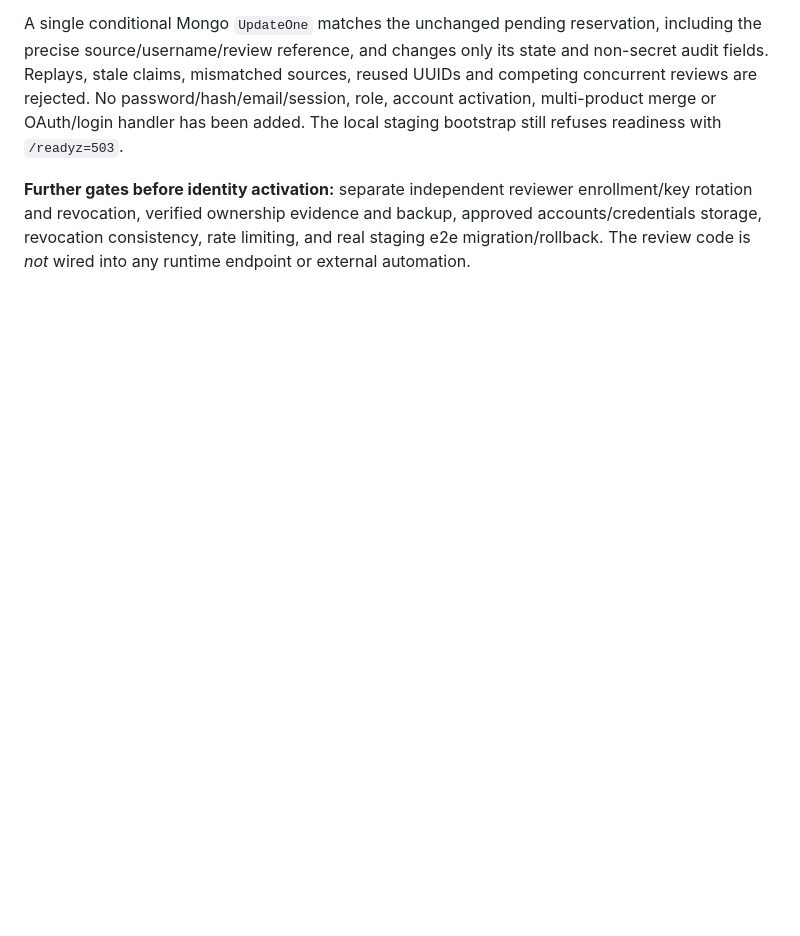
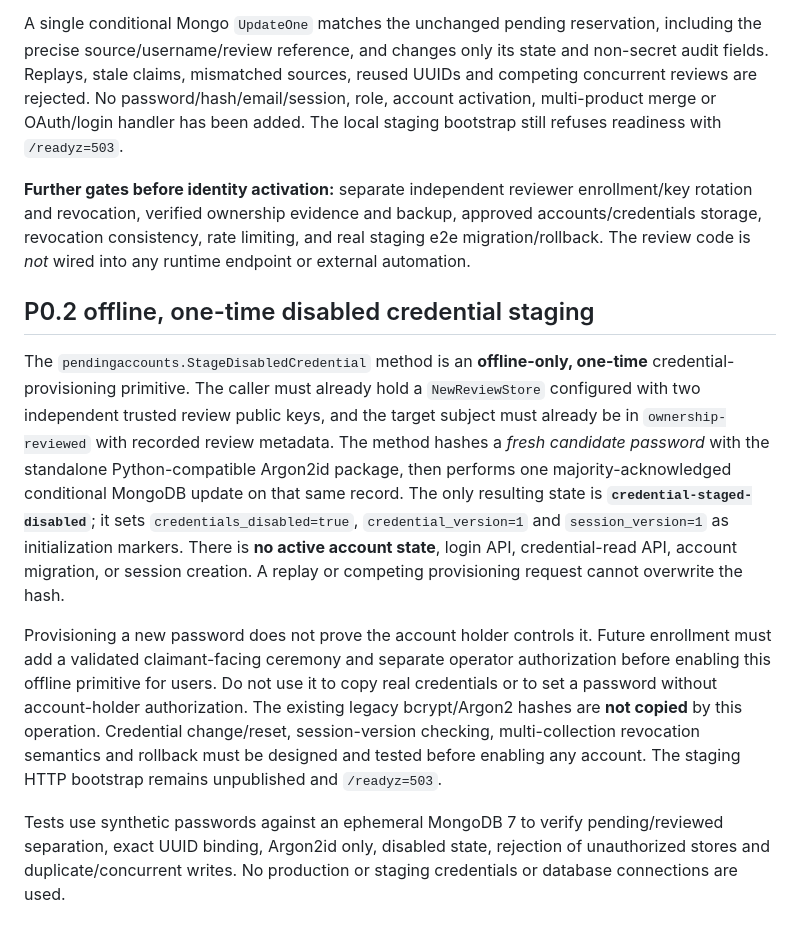
Before and after one commit to evilsysadmin/shadowops-infra, a Markdown page: services/identity/README.md, the part around the change. Rendered like a GitHub page; blank space fills up the shorter version.

Commit message:
docs(identity): explicitly bound disabled Argon2id staging to offline reviewed accounts

```diff
--- a/services/identity/README.md
+++ b/services/identity/README.md
@@ -76,3 +76,11 @@ Both reviewers must independently sign exactly the same domain-separated JSON as
 A single conditional Mongo `UpdateOne` matches the unchanged pending reservation, including the precise source/username/review reference, and changes only its state and non-secret audit fields. Replays, stale claims, mismatched sources, reused UUIDs and competing concurrent reviews are rejected. No password/hash/email/session, role, account activation, multi-product merge or OAuth/login handler has been added. The local staging bootstrap still refuses readiness with `/readyz=503`.
 
 **Further gates before identity activation:** separate independent reviewer enrollment/key rotation and revocation, verified ownership evidence and backup, approved accounts/credentials storage, revocation consistency, rate limiting, and real staging e2e migration/rollback. The review code is *not* wired into any runtime endpoint or external automation.
+
+## P0.2 offline, one-time disabled credential staging
+
+The `pendingaccounts.StageDisabledCredential` method is an **offline-only, one-time** credential-provisioning primitive. The caller must already hold a `NewReviewStore` configured with two independent trusted review public keys, and the target subject must already be in `ownership-reviewed` with recorded review metadata. The method hashes a *fresh candidate password* with the standalone Python-compatible Argon2id package, then performs one majority-acknowledged conditional MongoDB update on that same record. The only resulting state is **`credential-staged-disabled`**; it sets `credentials_disabled=true`, `credential_version=1` and `session_version=1` as initialization markers. There is **no active account state**, login API, credential-read API, account migration, or session creation. A replay or competing provisioning request cannot overwrite the hash.
+
+Provisioning a new password does not prove the account holder controls it. Future enrollment must add a validated claimant-facing ceremony and separate operator authorization before enabling this offline primitive for users. Do not use it to copy real credentials or to set a password without account-holder authorization. The existing legacy bcrypt/Argon2 hashes are **not copied** by this operation. Credential change/reset, session-version checking, multi-collection revocation semantics and rollback must be designed and tested before enabling any account. The staging HTTP bootstrap remains unpublished and `/readyz=503`.
+
+Tests use synthetic passwords against an ephemeral MongoDB 7 to verify pending/reviewed separation, exact UUID binding, Argon2id only, disabled state, rejection of unauthorized stores and duplicate/concurrent writes. No production or staging credentials or database connections are used.
```
